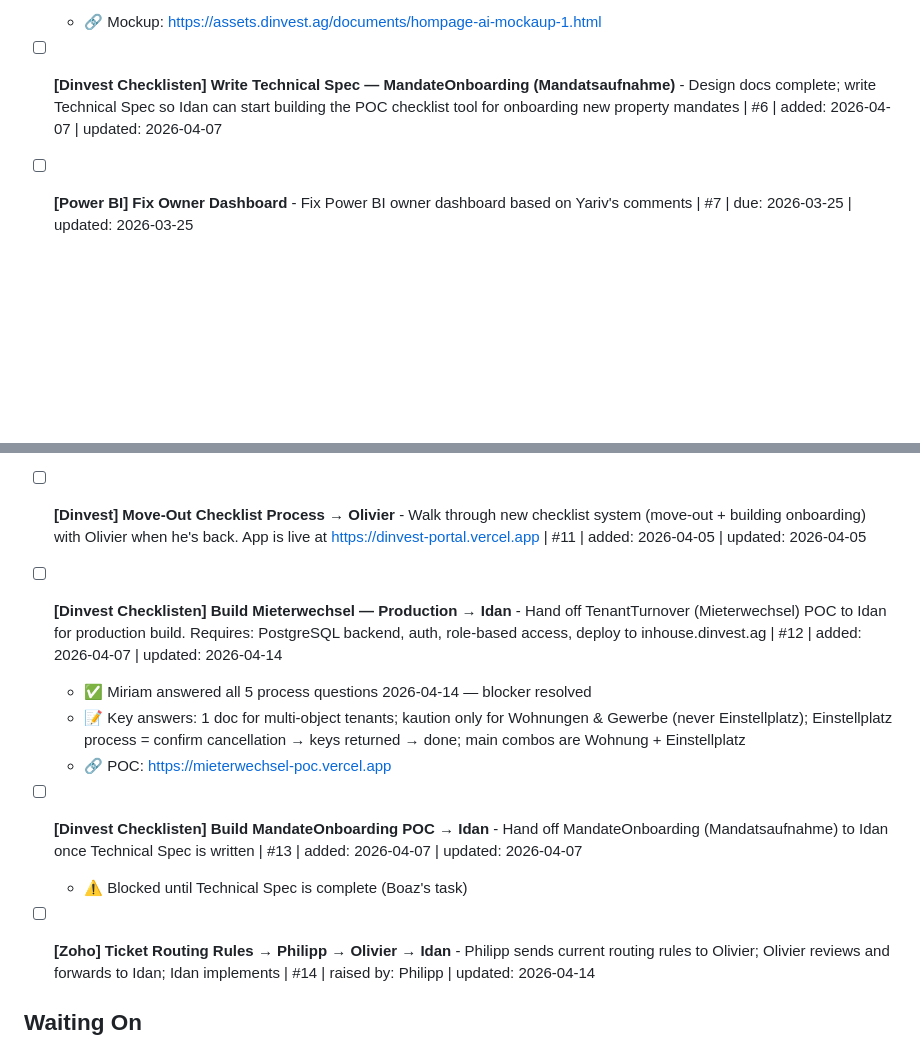
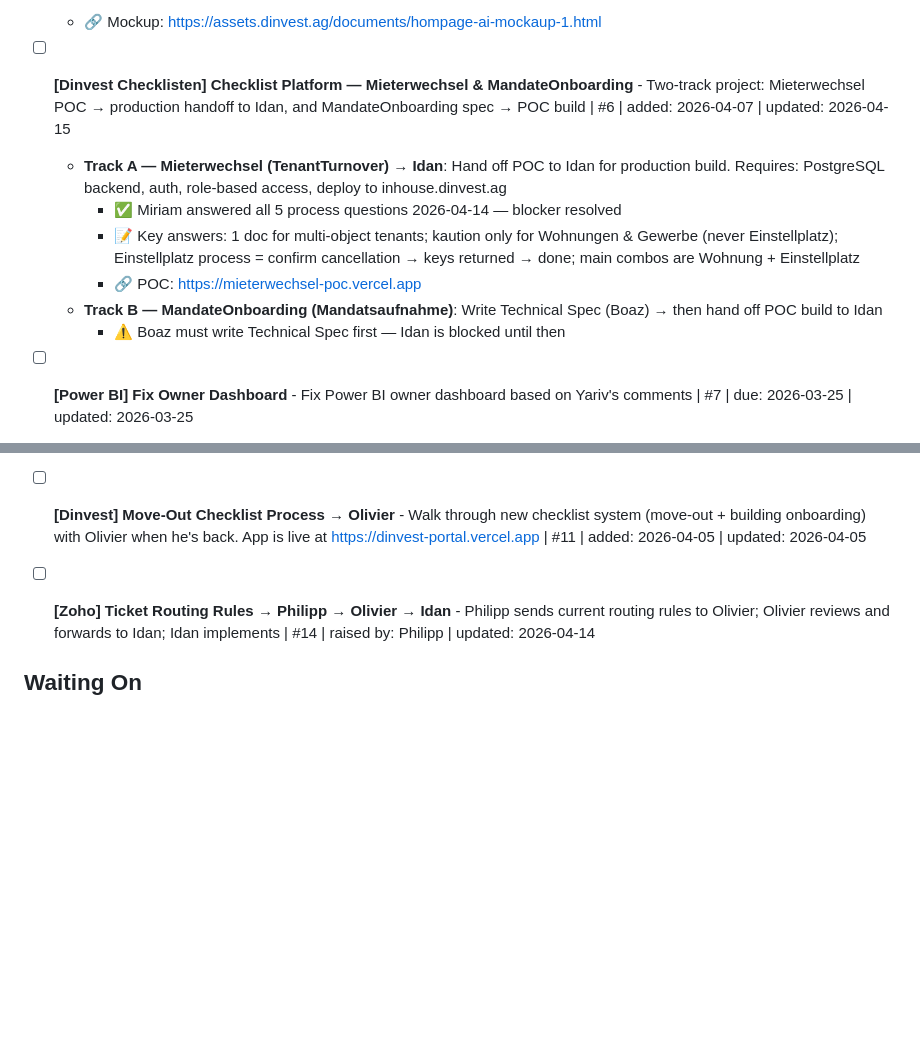
Before and after one commit to boazbinnun/tasks, a Markdown page: TASKS.md, 2 parts joined by grey strips. Rendered like a GitHub page; blank space fills up the shorter version.

Commit message:
Merge #6 #12 #13 into single Dinvest Checklisten task

```diff
--- a/TASKS.md
+++ b/TASKS.md
@@ -28,7 +28,13 @@
 - [ ] **[Marketing] Redesign Homepage** - Redesign the homepage based on new AI messaging | #5 | added: 2026-03-25 | updated: 2026-03-25
   - 🔗 Mockup: https://assets.dinvest.ag/documents/hompage-ai-mockaup-1.html
 
-- [ ] **[Dinvest Checklisten] Write Technical Spec — MandateOnboarding (Mandatsaufnahme)** - Design docs complete; write Technical Spec so Idan can start building the POC checklist tool for onboarding new property mandates | #6 | added: 2026-04-07 | updated: 2026-04-07
+- [ ] **[Dinvest Checklisten] Checklist Platform — Mieterwechsel & MandateOnboarding** - Two-track project: Mieterwechsel POC → production handoff to Idan, and MandateOnboarding spec → POC build | #6 | added: 2026-04-07 | updated: 2026-04-15
+  - **Track A — Mieterwechsel (TenantTurnover)** → **Idan**: Hand off POC to Idan for production build. Requires: PostgreSQL backend, auth, role-based access, deploy to inhouse.dinvest.ag
+    - ✅ Miriam answered all 5 process questions 2026-04-14 — blocker resolved
+    - 📝 Key answers: 1 doc for multi-object tenants; kaution only for Wohnungen & Gewerbe (never Einstellplatz); Einstellplatz process = confirm cancellation → keys returned → done; main combos are Wohnung + Einstellplatz
+    - 🔗 POC: https://mieterwechsel-poc.vercel.app
+  - **Track B — MandateOnboarding (Mandatsaufnahme)**: Write Technical Spec (Boaz) → then hand off POC build to Idan
+    - ⚠️ Boaz must write Technical Spec first — Idan is blocked until then
 
 - [ ] **[Power BI] Fix Owner Dashboard** - Fix Power BI owner dashboard based on Yariv's comments | #7 | due: 2026-03-25 | updated: 2026-03-25
   - ✅ KPI design spec completed + Linear ticket created for Idan: 2026-03-25
@@ -55,13 +61,6 @@
 
 - [ ] **[Dinvest] Move-Out Checklist Process** → **Olivier** - Walk through new checklist system (move-out + building onboarding) with Olivier when he's back. App is live at https://dinvest-portal.vercel.app | #11 | added: 2026-04-05 | updated: 2026-04-05
 
-- [ ] **[Dinvest Checklisten] Build Mieterwechsel — Production** → **Idan** - Hand off TenantTurnover (Mieterwechsel) POC to Idan for production build. Requires: PostgreSQL backend, auth, role-based access, deploy to inhouse.dinvest.ag | #12 | added: 2026-04-07 | updated: 2026-04-14
-  - ✅ Miriam answered all 5 process questions 2026-04-14 — blocker resolved
-  - 📝 Key answers: 1 doc for multi-object tenants; kaution only for Wohnungen & Gewerbe (never Einstellplatz); Einstellplatz process = confirm cancellation → keys returned → done; main combos are Wohnung + Einstellplatz
-  - 🔗 POC: https://mieterwechsel-poc.vercel.app
-
-- [ ] **[Dinvest Checklisten] Build MandateOnboarding POC** → **Idan** - Hand off MandateOnboarding (Mandatsaufnahme) to Idan once Technical Spec is written | #13 | added: 2026-04-07 | updated: 2026-04-07
-  - ⚠️ Blocked until Technical Spec is complete (Boaz's task)
 
 - [ ] **[Zoho] Ticket Routing Rules** → **Philipp → Olivier → Idan** - Philipp sends current routing rules to Olivier; Olivier reviews and forwards to Idan; Idan implements | #14 | raised by: Philipp | updated: 2026-04-14
 
```
